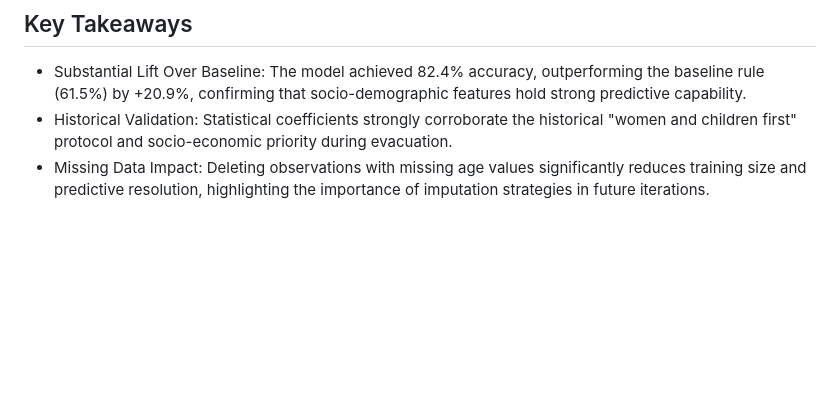
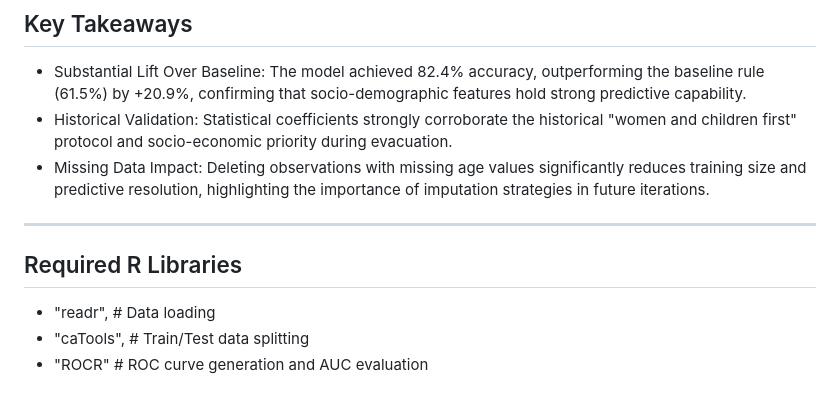
Before and after one commit to mike23199/R-Data-Analysis, a Markdown page: Logistic Regression/README.md, the part around the change. Drawn GitHub-style; blank space fills up the shorter version.

```diff
--- a/Logistic Regression/README.md
+++ b/Logistic Regression/README.md
@@ -67,3 +67,10 @@ To plot the Receiver Operating Characteristic (ROC) curve via the ROCR package,
 * Substantial Lift Over Baseline: The model achieved 82.4% accuracy, outperforming the baseline rule (61.5%) by +20.9%, confirming that socio-demographic features hold strong predictive capability.
 * Historical Validation: Statistical coefficients strongly corroborate the historical "women and children first" protocol and socio-economic priority during evacuation.
 * Missing Data Impact: Deleting observations with missing age values significantly reduces training size and predictive resolution, highlighting the importance of imputation strategies in future iterations.
+
+---
+
+## Required R Libraries
+* "readr",    # Data loading
+* "caTools",  # Train/Test data splitting
+* "ROCR"      # ROC curve generation and AUC evaluation
```
